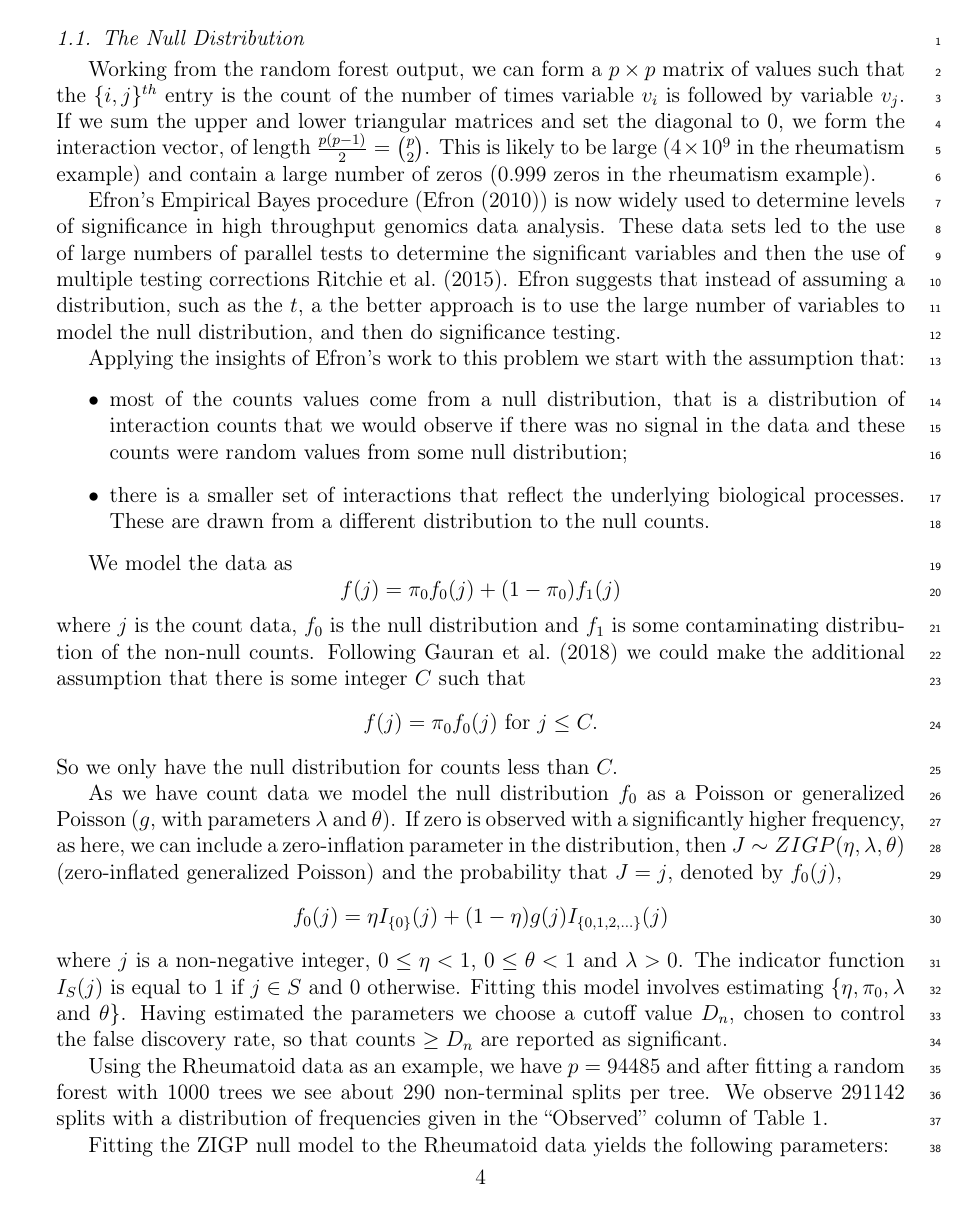
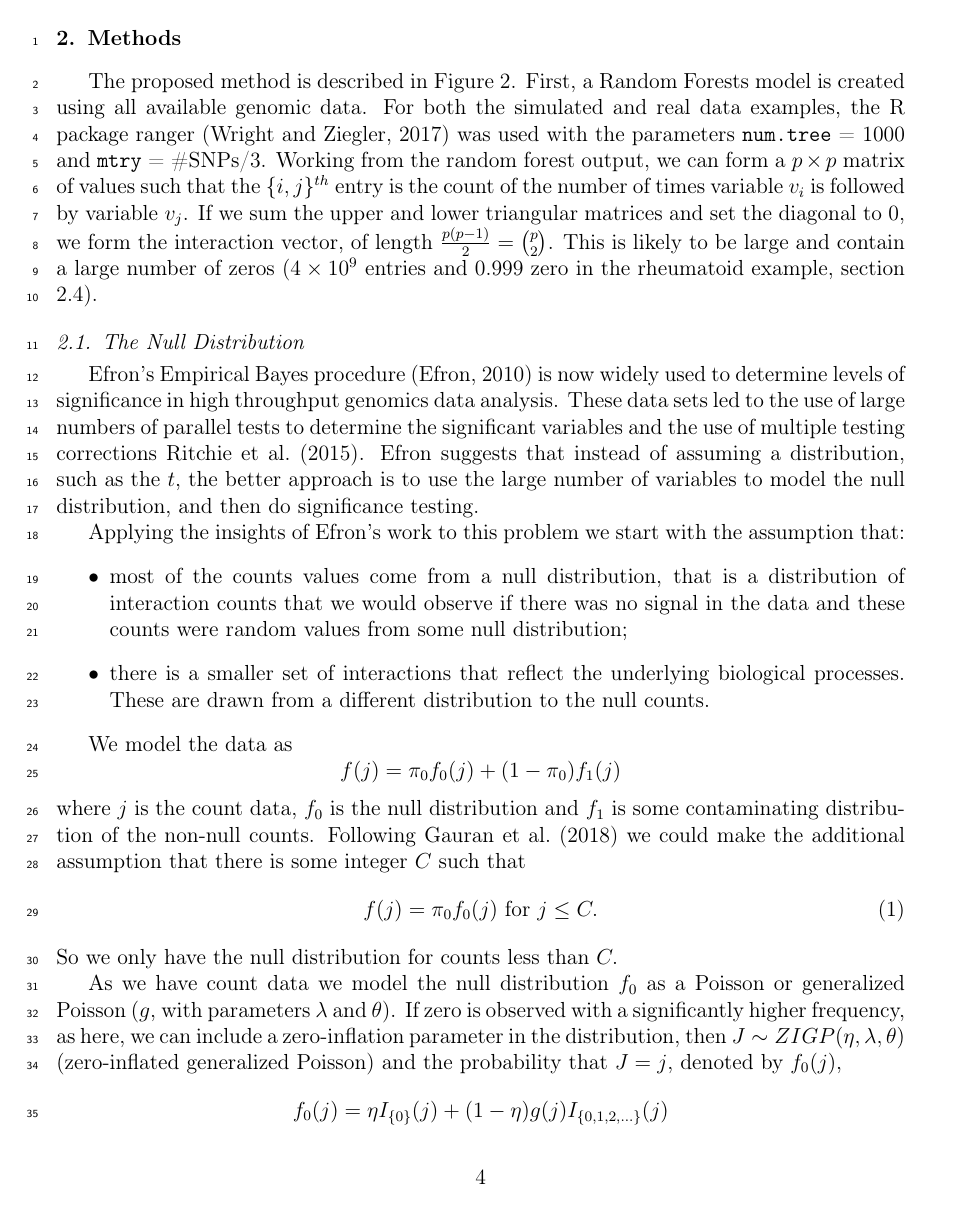
Before and after one commit to parsifal9/epistatic_interactions, a LaTeX paper (manuscript.tex): page 5 of 22 before the commit and page 6 of 23 after it. Compiled offline with pdfLaTeX.

Commit message:
changes for elsarticle style

```diff
--- a/manuscript.tex
+++ b/manuscript.tex
@@ -459,23 +462,24 @@ This new method and the validation results obtained using simulated data are pre
 addition, the results from the use of the method using two real datasets are discussed.
 
 
+\section{Methods}
+
+The proposed method is described in Figure \ref{figure:RF_Method}. First, a Random Forests model is created using all
+available genomic data. For both the simulated and real data examples, the R package ranger
+\cite[]{Wright.and.Ziegler.2017} was used with the parameters \texttt{num.tree} = 1000 and \texttt{mtry} = \#SNPs/3.
+%Once the Random Forests model is built, the number of times each pair of markers was found as parent-child nodes in all
+%the decision trees were recorded,
+Working from the random forest output, we can form a $p \times p$ matrix of values such that the $\{i,j\}^{th}$ entry is the count of the
+number of times variable $v_i$ is followed by variable $v_j$.  If we sum the upper and lower triangular matrices and set the diagonal to 0,
+we form the interaction vector, of length $\frac {p(p-1)} 2 = {p \choose 2}$.  This is likely to be large and contain a large number of
+zeros ($4 \times 10^9$ entries and 0.999 zero in the rheumatoid example, section \ref{subsection: rheumatoid}).
 
 \subsection{The Null Distribution}
 
-Working from the random forest output, we can form a $p \times p$ matrix of values such that the $\{i,j\}^{th}$ entry is the
-count of the number of times variable $v_i$ is followed by variable $v_j$.  If we sum the upper and lower triangular matrices
-and set the diagonal to 0, we form the interaction vector, of length $\frac {p(p-1)} 2 = {p \choose 2}$.
-This is likely to be large ($4 \times 10^9$ in the rheumatism example) and contain a large number of zeros (0.999 zeros
-in the rheumatism example).
-
-
-Efron's Empirical Bayes procedure (\cite{efronLargeScaleInferenceEmpirical2010}) is now widely used to determine levels
-of significance in high throughput genomics data analysis.
-These data sets led to the use of large numbers of parallel tests to determine the significant variables and then
-the use of multiple testing corrections \cite{limma.2015}.
-Efron suggests that instead of assuming a distribution, such as the $t$,
-a the better approach is to use the large number of variables to model the null distribution, and then do
-significance testing.
+Efron's Empirical Bayes procedure \cite[]{efronLargeScaleInferenceEmpirical2010} is now widely used to determine levels of significance in
+high throughput genomics data analysis.  These data sets led to the use of large numbers of parallel tests to determine the significant
+variables and the use of multiple testing corrections \cite{limma.2015}.  Efron suggests that instead of assuming a distribution, such as
+the $t$, the better approach is to use the large number of variables to model the null distribution, and then do significance testing.
 
 
 Applying the insights of Efron's work to this problem we start with the assumption that:
@@ -504,7 +509,7 @@ distribution, then $J \sim ZIGP(\eta, \lambda, \theta)$ (zero-inflated generaliz
 \[
   f_0(j) = \eta I_{\{0\}} (j) + (1 - \eta) g(j) I_{\{0,1,2,\ldots \}} (j)
 \]
-where $j$ is a non-negative integer, $0 \leq \eta < 1$, $0 \leq \theta < 1$ and $\lambda > 0$. The indicator function
+where $0 \leq \eta < 1$, $0 \leq \theta < 1$ and $\lambda > 0$. The indicator function
 $I_S (j)$ is equal to 1 if $j \in  S$ and 0 otherwise. Fitting this model involves estimating $\{ \eta, \pi_0,
 \lambda$ and $\theta \}$. Having estimated the parameters we choose a cutoff value $D_n$, chosen to control the false
 discovery rate, so that counts $\geq  D_n$ are reported as significant.
```
Also changed, not shown: manuscript.tex (43 more changed lines).
